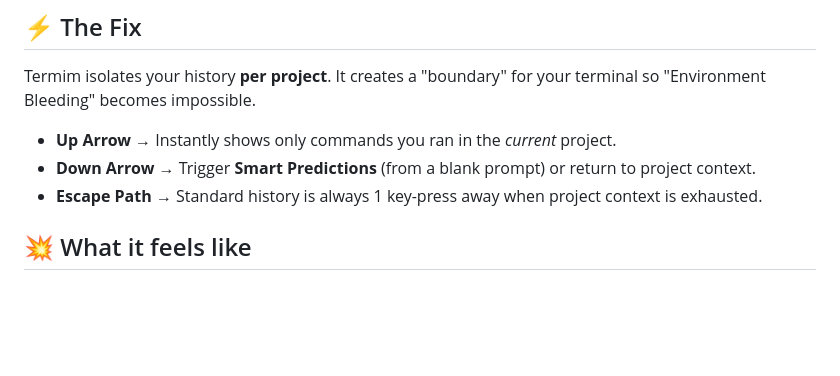
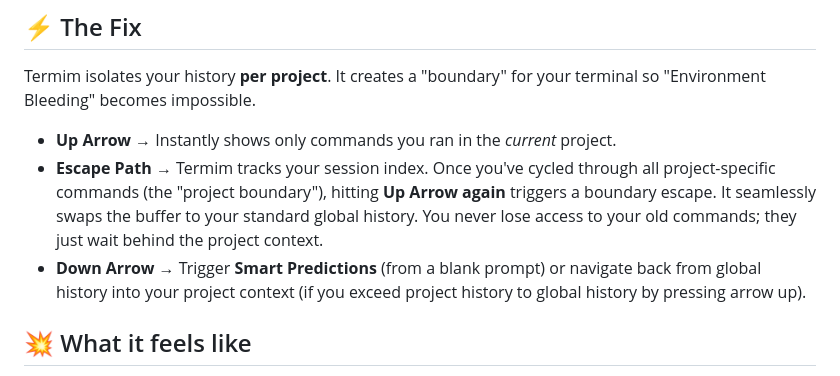
Before and after one commit to akhtarx/termim, a Markdown page: README.md, the part around one of its changes. GitHub-like rendering; blank space fills up the shorter version.

```diff
--- a/README.md
+++ b/README.md
@@ -33,8 +32,8 @@ You press it 20 times just to find that one `docker` or `cargo` command you ran
 Termim isolates your history **per project**. It creates a "boundary" for your terminal so "Environment Bleeding" becomes impossible.
 
 - **Up Arrow** → Instantly shows only commands you ran in the *current* project.
-- **Down Arrow** → Trigger **Smart Predictions** (from a blank prompt) or return to project context.
-- **Escape Path** → Standard history is always 1 key-press away when project context is exhausted.
+- **Escape Path** → Termim tracks your session index. Once you've cycled through all project-specific commands (the "project boundary"), hitting **Up Arrow again** triggers a boundary escape. It seamlessly swaps the buffer to your standard global history. You never lose access to your old commands; they just wait behind the project context.
+- **Down Arrow** → Trigger **Smart Predictions** (from a blank prompt) or navigate back from global history into your project context (if you exceed project history to global history by pressing arrow up).
 
 ## 💥 What it feels like
 
```
Also changed, not shown: other parts of README.md (+0 -1 lines).
